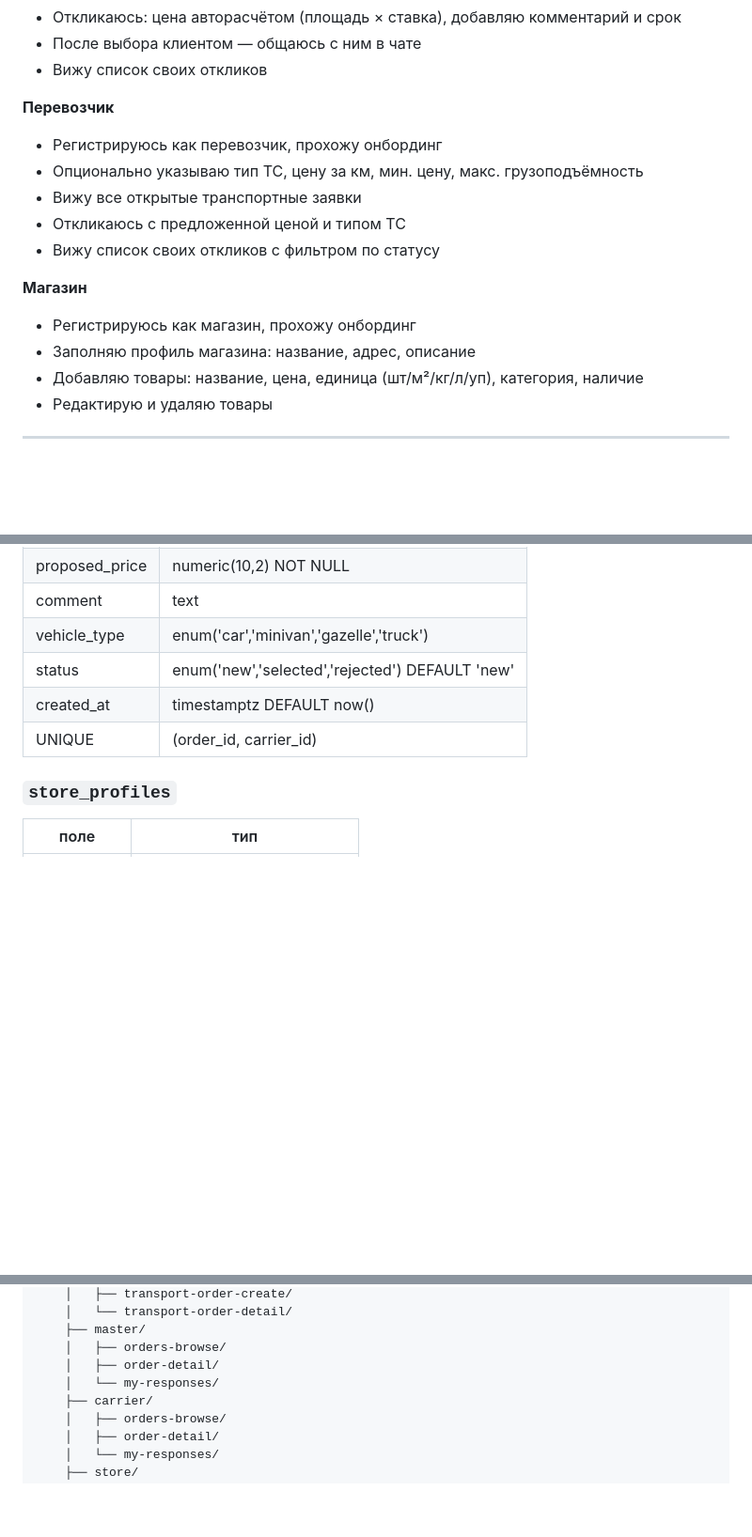
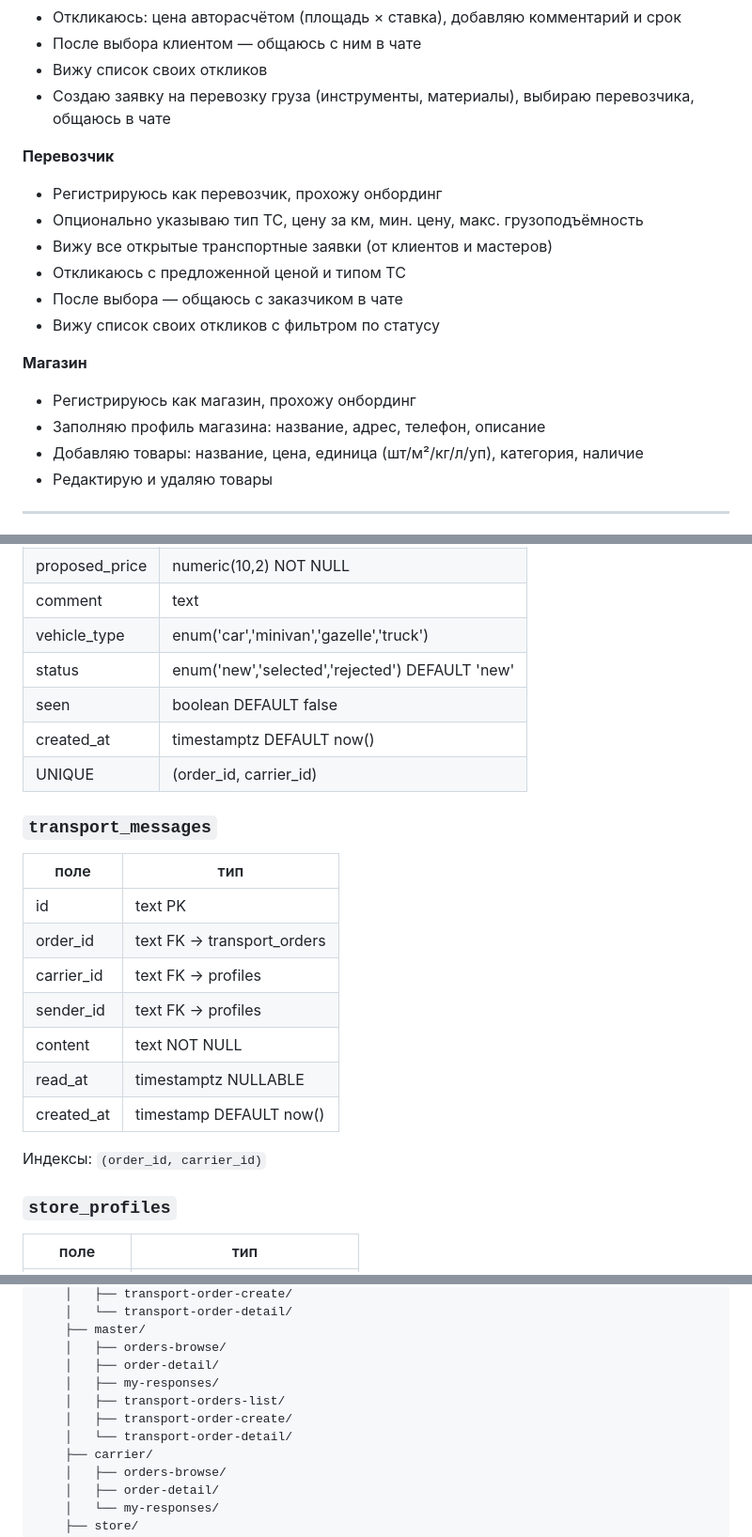
Before and after one commit to Muhammad1977-RTS/ArchitectBeauty, a Markdown page: SPEC.md, 3 parts joined by grey strips. Shown at 94% size. Drawn GitHub-style; blank space fills up the shorter version.

```diff
--- a/SPEC.md
+++ b/SPEC.md
@@ -30,17 +30,19 @@
 - Откликаюсь: цена авторасчётом (площадь × ставка), добавляю комментарий и срок
 - После выбора клиентом — общаюсь с ним в чате
 - Вижу список своих откликов
+- Создаю заявку на перевозку груза (инструменты, материалы), выбираю перевозчика, общаюсь в чате
 
 **Перевозчик**
 - Регистрируюсь как перевозчик, прохожу онбординг
 - Опционально указываю тип ТС, цену за км, мин. цену, макс. грузоподъёмность
-- Вижу все открытые транспортные заявки
+- Вижу все открытые транспортные заявки (от клиентов и мастеров)
 - Откликаюсь с предложенной ценой и типом ТС
+- После выбора — общаюсь с заказчиком в чате
 - Вижу список своих откликов с фильтром по статусу
 
 **Магазин**
 - Регистрируюсь как магазин, прохожу онбординг
-- Заполняю профиль магазина: название, адрес, описание
+- Заполняю профиль магазина: название, адрес, телефон, описание
 - Добавляю товары: название, цена, единица (шт/м²/кг/л/уп), категория, наличие
 - Редактирую и удаляю товары
 
@@ -223,8 +236,22 @@ Seed: укладка_плитки, покраска, штукатурка, шп
 | comment | text |
 | vehicle_type | enum('car','minivan','gazelle','truck') |
 | status | enum('new','selected','rejected') DEFAULT 'new' |
+| seen | boolean DEFAULT false |
 | created_at | timestamptz DEFAULT now() |
 | UNIQUE | (order_id, carrier_id) |
+
+### `transport_messages`
+| поле | тип |
+|------|-----|
+| id | text PK |
+| order_id | text FK → transport_orders |
+| carrier_id | text FK → profiles |
+| sender_id | text FK → profiles |
+| content | text NOT NULL |
+| read_at | timestamptz NULLABLE |
+| created_at | timestamp DEFAULT now() |
+
+Индексы: `(order_id, carrier_id)`
 
 ### `store_profiles`
 | поле | тип |
@@ -324,7 +353,10 @@ src/app/
     ├── master/
     │   ├── orders-browse/
     │   ├── order-detail/
-    │   └── my-responses/
+    │   ├── my-responses/
+    │   ├── transport-orders-list/
+    │   ├── transport-order-create/
+    │   └── transport-order-detail/
     ├── carrier/
     │   ├── orders-browse/
     │   ├── order-detail/
```
Also changed, not shown: other parts of SPEC.md (+31 -10 lines).
